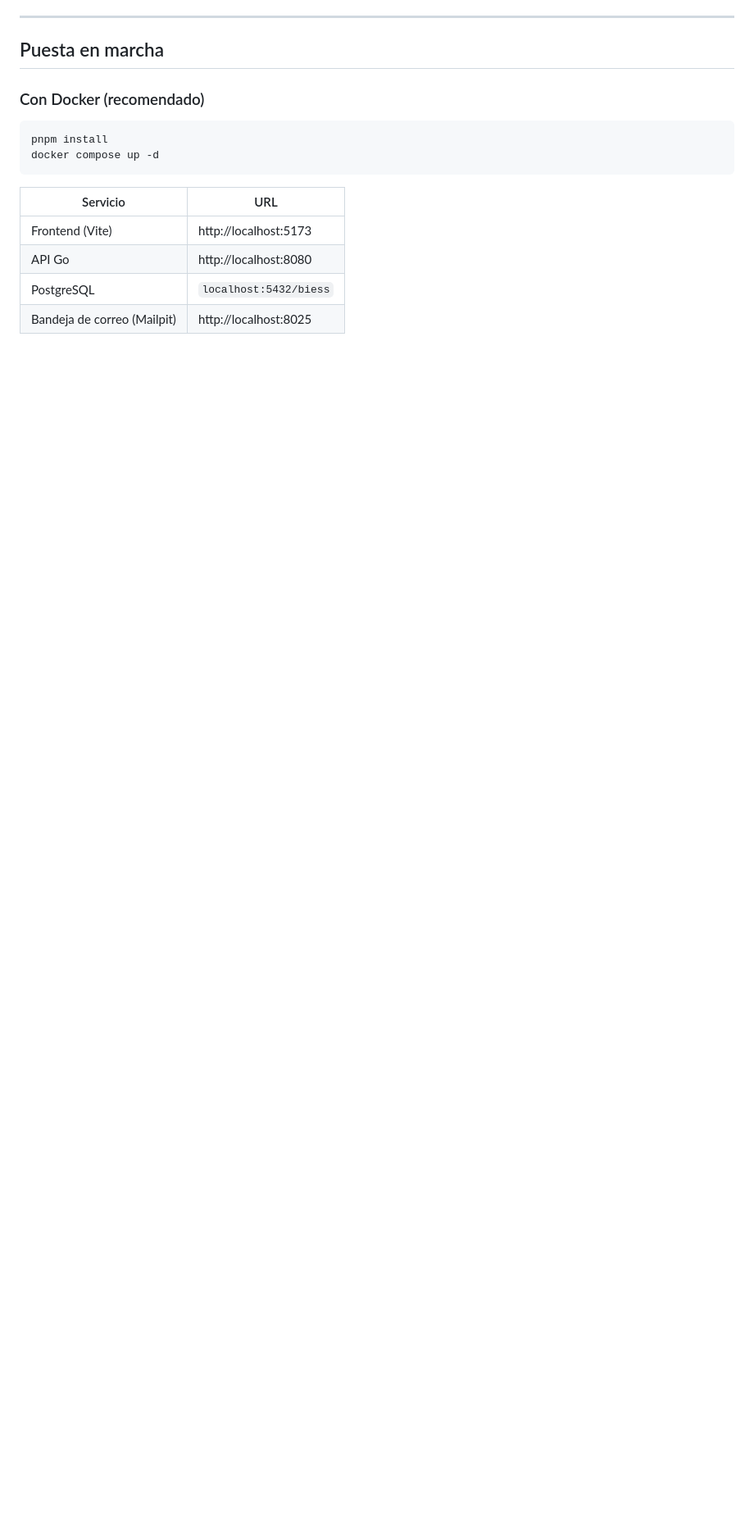
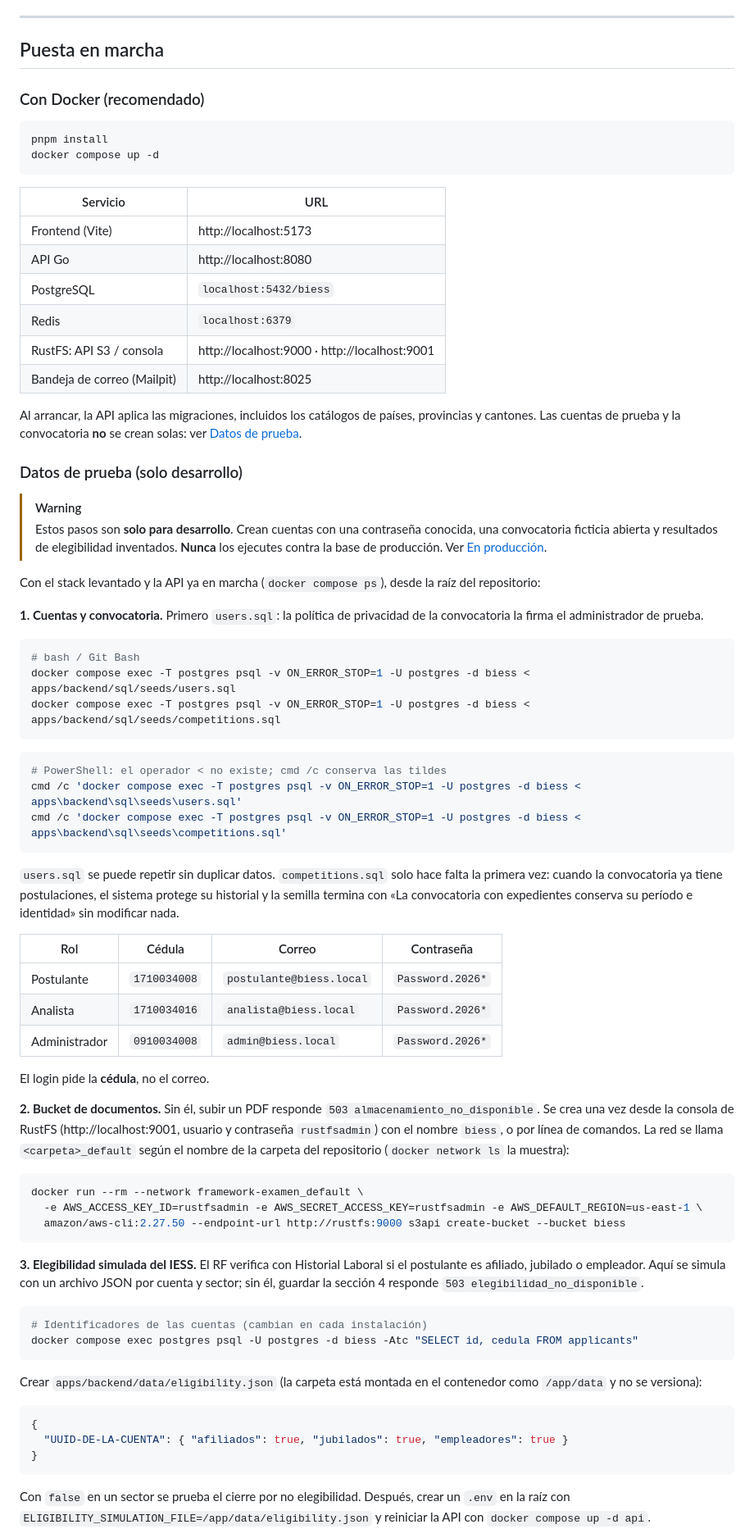
Before and after one commit to yan2005dris-afk/Framework-Examen, a Markdown page: README.md, the part around one of its changes. Shown at 82% size. Rendered like a GitHub page; blank space fills up the shorter version.

Commit message:
docs: documentar prerrequisitos, datos de prueba y entregables en el README
El README no listaba Redis ni RustFS entre los prerrequisitos, no
nombraba el script DDL ni las semillas, y no explicaba cómo dejar el
entorno usable: sin semillas no hay cuentas ni convocatoria, sin el
bucket biess la carga de PDF responde 503 y sin la elegibilidad
simulada la sección 4 también.

Agrega Redis, RustFS y Mailpit a los prerrequisitos y servicios, y la
sección «Datos de prueba (solo desarrollo)»: semillas en orden con
comandos para bash y PowerShell, credenciales de prueba, bucket y
elegibilidad simulada, con una advertencia de no usarlos en
producción. La sección «En producción» explica cómo se crean esos
datos allí, y los entregables nombran schema.sql y catalogs.sql.

````diff
--- a/README.md
+++ b/README.md
@@ -36,4 +42,86 @@ docker compose up -d
 | Frontend (Vite) | http://localhost:5173 |
 | API Go | http://localhost:8080 |
 | PostgreSQL | `localhost:5432/biess` |
+| Redis | `localhost:6379` |
+| RustFS: API S3 / consola | http://localhost:9000 · http://localhost:9001 |
 | Bandeja de correo (Mailpit) | http://localhost:8025 |
+
+Al arrancar, la API aplica las migraciones, incluidos los catálogos de países,
+provincias y cantones. Las cuentas de prueba y la convocatoria **no** se crean
+solas: ver [Datos de prueba](#datos-de-prueba-solo-desarrollo).
+
+### Datos de prueba (solo desarrollo)
+
+> [!WARNING]
+> Estos pasos son **solo para desarrollo**. Crean cuentas con una contraseña
+> conocida, una convocatoria ficticia abierta y resultados de elegibilidad
+> inventados. **Nunca** los ejecutes contra la base de producción. Ver
+> [En producción](#en-producción).
+
+Con el stack levantado y la API ya en marcha (`docker compose ps`), desde la
+raíz del repositorio:
+
+**1. Cuentas y convocatoria.** Primero `users.sql`: la política de privacidad
+de la convocatoria la firma el administrador de prueba.
+
+```bash
+# bash / Git Bash
+docker compose exec -T postgres psql -v ON_ERROR_STOP=1 -U postgres -d biess < apps/backend/sql/seeds/users.sql
+docker compose exec -T postgres psql -v ON_ERROR_STOP=1 -U postgres -d biess < apps/backend/sql/seeds/competitions.sql
+```
+
+```powershell
+# PowerShell: el operador < no existe; cmd /c conserva las tildes
+cmd /c 'docker compose exec -T postgres psql -v ON_ERROR_STOP=1 -U postgres -d biess < apps\backend\sql\seeds\users.sql'
+cmd /c 'docker compose exec -T postgres psql -v ON_ERROR_STOP=1 -U postgres -d biess < apps\backend\sql\seeds\competitions.sql'
+```
+
+`users.sql` se puede repetir sin duplicar datos. `competitions.sql` solo hace
+falta la primera vez: cuando la convocatoria ya tiene postulaciones, el sistema
+protege su historial y la semilla termina con «La convocatoria con expedientes
+conserva su período e identidad» sin modificar nada.
+
+| Rol | Cédula | Correo | Contraseña |
+|---|---|---|---|
+| Postulante | `1710034008` | `postulante@biess.local` | `Password.2026*` |
+| Analista | `1710034016` | `analista@biess.local` | `Password.2026*` |
+| Administrador | `0910034008` | `admin@biess.local` | `Password.2026*` |
+
+El login pide la **cédula**, no el correo.
+
+**2. Bucket de documentos.** Sin él, subir un PDF responde
+`503 almacenamiento_no_disponible`. Se crea una vez desde la consola de RustFS
+(http://localhost:9001, usuario y contraseña `rustfsadmin`) con el nombre
+`biess`, o por línea de comandos. La red se llama `<carpeta>_default` según el
+nombre de la carpeta del repositorio (`docker network ls` la muestra):
+
+```bash
+docker run --rm --network framework-examen_default \
+  -e AWS_ACCESS_KEY_ID=rustfsadmin -e AWS_SECRET_ACCESS_KEY=rustfsadmin -e AWS_DEFAULT_REGION=us-east-1 \
+  amazon/aws-cli:2.27.50 --endpoint-url http://rustfs:9000 s3api create-bucket --bucket biess
+```
+
+**3. Elegibilidad simulada del IESS.** El RF verifica con Historial Laboral si
+el postulante es afiliado, jubilado o empleador. Aquí se simula con un archivo
+JSON por cuenta y sector; sin él, guardar la sección 4 responde
+`503 elegibilidad_no_disponible`.
+
+```bash
+# Identificadores de las cuentas (cambian en cada instalación)
+docker compose exec postgres psql -U postgres -d biess -Atc "SELECT id, cedula FROM applicants"
+```
+
+Crear `apps/backend/data/eligibility.json` (la carpeta está montada en el
+contenedor como `/app/data` y no se versiona):
+
+```json
+{
+  "UUID-DE-LA-CUENTA": { "afiliados": true, "jubilados": true, "empleadores": true }
+}
+```
+
+Con `false` en un sector se prueba el cierre por no elegibilidad. Después,
+crear un `.env` en la raíz con
+`ELIGIBILITY_SIMULATION_FILE=/app/data/eligibility.json` y reiniciar la API con
+`docker compose up -d api`.
+
````
Also changed, not shown: other parts of README.md (+23 -2 lines).
